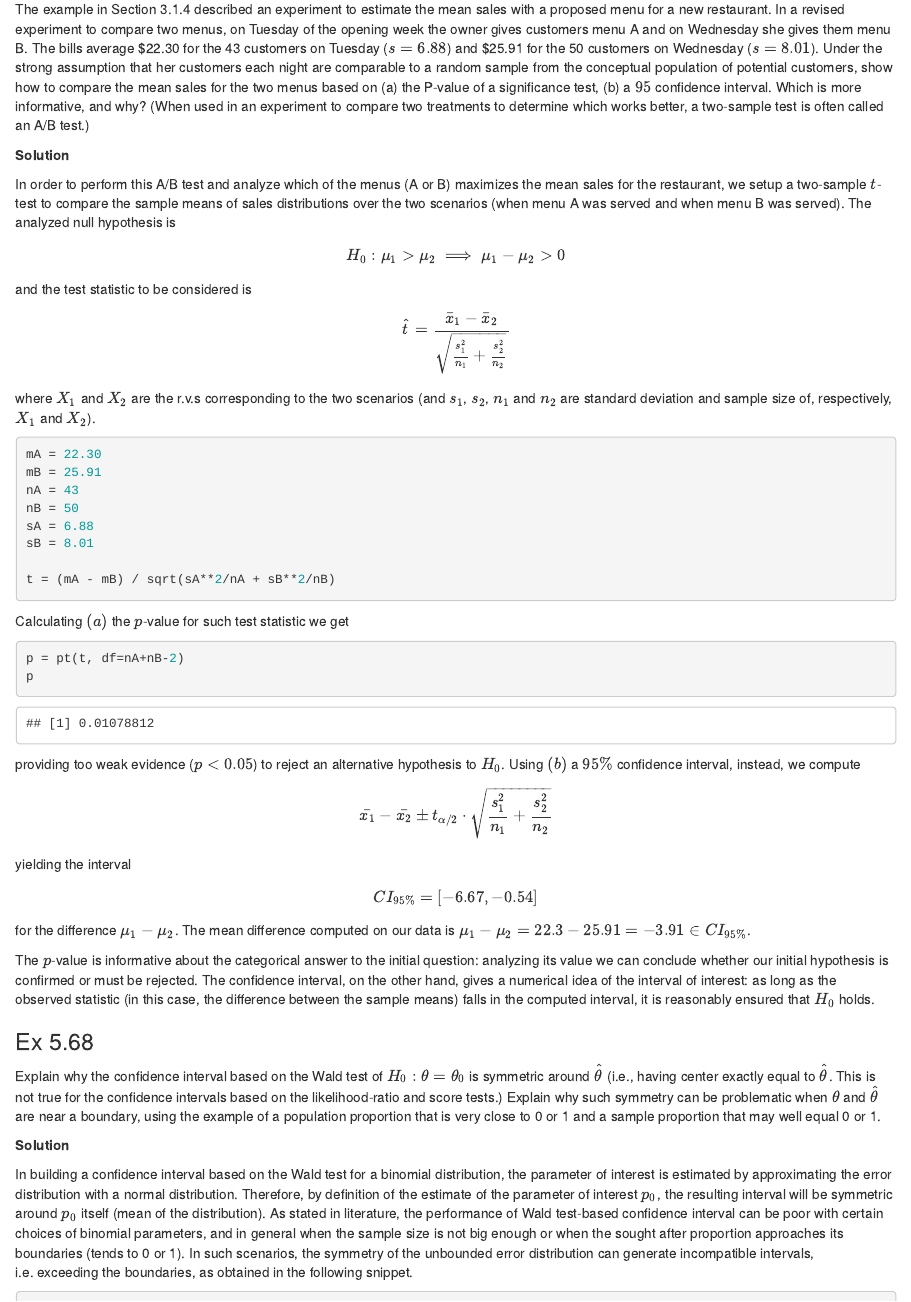
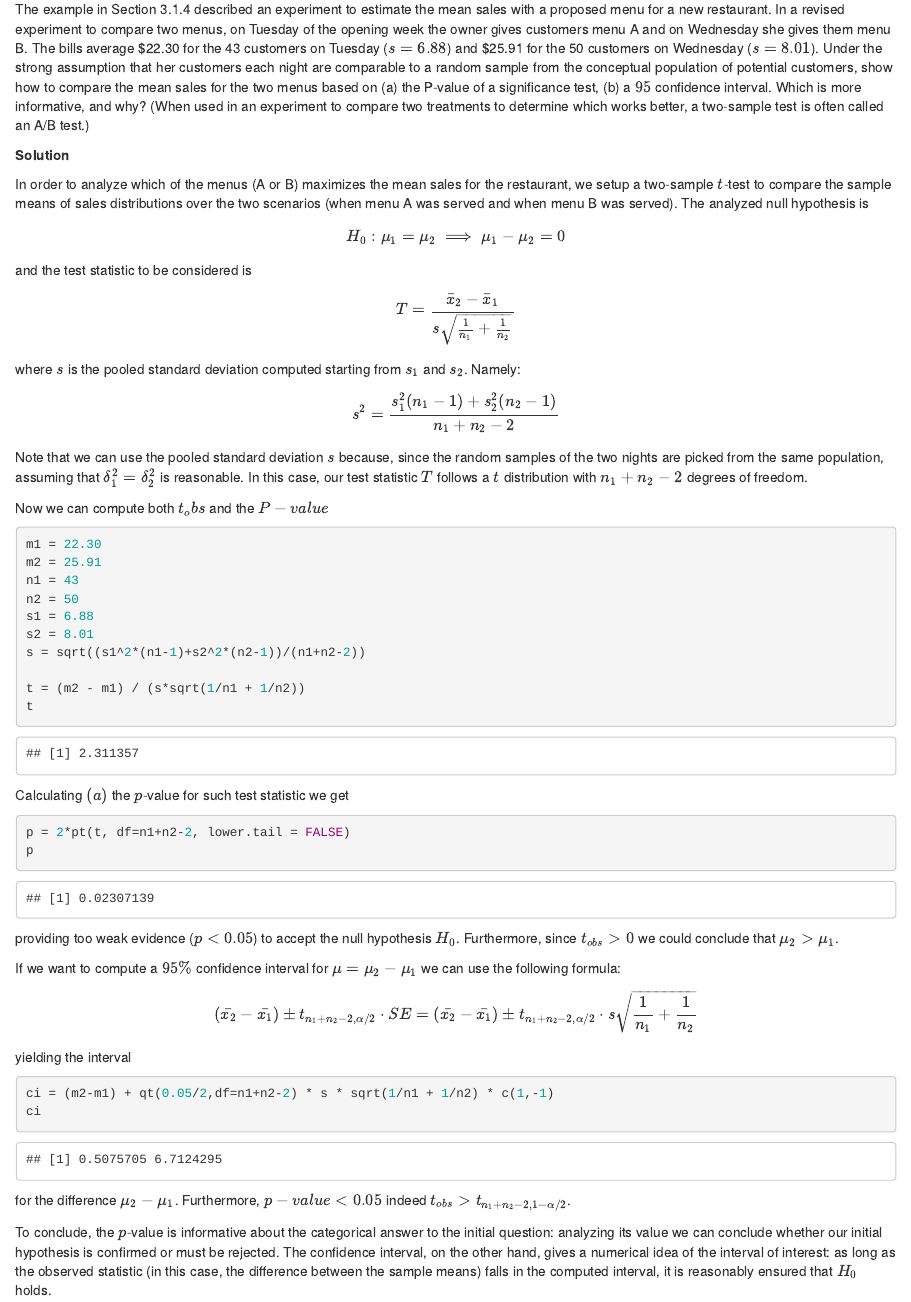
Before and after one commit to Omega97/StatisticsHW2K, an R Markdown document (Homework_2.Rmd): the page in a window 1100 px wide, from 9930 px down. Rendered offline with R 4.5, knitr and Pandoc, with nearby package versions; some code elsewhere in the file could not run offline.

Commit message:
Modificato ultimi due esercizi

````diff
--- a/Homework_2.Rmd
+++ b/Homework_2.Rmd
@@ -393,56 +393,61 @@ The example in Section 3.1.4 described an experiment to estimate the mean sales
 
 **Solution**
 
-In order to perform this A/B test and analyze which of the menus (A or B) maximizes the mean sales for the restaurant, we setup a two-sample $t$-test to compare the sample means of sales distributions over the two scenarios (when menu A was served and when menu B was served). The analyzed null hypothesis is
+In order to analyze which of the menus (A or B) maximizes the mean sales for the restaurant, we setup a two-sample $t$-test to compare the sample means of sales distributions over the two scenarios (when menu A was served and when menu B was served). The analyzed null hypothesis is
 $$
-H_0: \mu_1 > \mu_2 \implies \mu_1 - \mu_2 > 0
+H_0: \mu_1 = \mu_2 \implies \mu_1 - \mu_2 = 0
 $$
 and the test statistic to be considered is
 
 $$
-\hat t = \frac{\bar{x}_1 - \bar{x}_2}{\sqrt{\frac{s_1^2}{n_1}+\frac{s_2^2}{n_2}}}
+T = \frac{\bar{x}_2 - \bar{x}_1}{s\sqrt{\frac{1}{n_1}+\frac{1}{n_2}}}
 $$
+where $s$ is the pooled standard deviation computed starting from $s_1$ and $s_2$. Namely:
+$$
+s^2=\frac{s_1^2(n_1-1)+s_2^2(n_2-1)}{n_1+n_2-2}
+$$
+Note that we can use the pooled standard deviation $s$ because, since the random samples of the two nights are picked from the same population, assuming that $\delta_1^2 = \delta_2^2$ is reasonable. In this case, our test statistic $T$ follows a $t$ distribution with $n_1+n_2-2$ degrees of freedom.
 
-where $X_1$ and $X_2$ are the r.v.s corresponding to the two scenarios (and $s_1$, $s_2$, $n_1$ and $n_2$ are standard deviation and sample size of, respectively, $X_1$ and $X_2$).
+Now we can compute both $t_obs$ and the $P-value$
+```{r}
+m1 = 22.30
+m2 = 25.91
+n1 = 43
+n2 = 50
+s1 = 6.88
+s2 = 8.01
+s = sqrt((s1^2*(n1-1)+s2^2*(n2-1))/(n1+n2-2))
 
-```{r}
-mA = 22.30
-mB = 25.91
-nA = 43
-nB = 50
-sA = 6.88
-sB = 8.01
-
-t = (mA - mB) / sqrt(sA**2/nA + sB**2/nB)
+t = (m2 - m1) / (s*sqrt(1/n1 + 1/n2))
+t
 ```
 
 Calculating $(a)$ the $p$-value for such test statistic we get
 
 ```{r}
-p = pt(t, df=nA+nB-2)
+p = 2*pt(t, df=n1+n2-2, lower.tail = FALSE)
 p
 ```
+providing too weak evidence ($p < 0.05$) to accept the null hypothesis $H_0$. Furthermore, since $t_{obs}>0$ we could conclude that $\mu_2>\mu_1$.
 
-providing too weak evidence ($p < 0.05$) to reject an alternative hypothesis to $H_0$. Using $(b)$ a $95\%$ confidence interval, instead, we compute
+
+If we want to compute a $95\%$ confidence interval for $\mu=\mu_2-\mu_1$ we can use the following formula:
 
 $$
-\bar{x_1} - \bar{x_2} \pm t_{\alpha/2} \cdot \sqrt{\frac{s_1^2}{n_1}+\frac{s_2^2}{n_2}}
+(\bar{x_2} - \bar{x_1}) \pm t_{n_1+n_2-2,\alpha/2} \cdot SE = (\bar{x_2} - \bar{x_1}) \pm t_{n_1+n_2-2,\alpha/2} \cdot s\sqrt{\frac{1}{n_1}+\frac{1}{n_2}}
 $$
-
 yielding the interval
 
-$$
-CI_{95\%}=[-6.67, -0.54]
-$$
-for the difference $\mu_1 - \mu_2$. The mean difference computed on our data is $\mu_1 - \mu_2 = 22.3 - 25.91 = -3.91 \in CI_{95\%}$.
+```{R}
+ci = (m2-m1) + qt(0.05/2,df=n1+n2-2) * s * sqrt(1/n1 + 1/n2) * c(1,-1)
+ci
+```
+for the difference $\mu_2 - \mu_1$. Furthermore, $p-value<0.05$ indeed $t_{obs}> t_{n_1+n_2-2,1-\alpha/2}$.
 
-The $p$-value is informative about the categorical answer to the initial question: analyzing its value we can conclude whether our initial hypothesis is confirmed or must be rejected. The confidence interval, on the other hand, gives a numerical idea of the interval of interest: as long as the observed statistic (in this case, the difference between the sample means) falls in the computed interval, it is reasonably ensured that $H_0$ holds.
-
+To conclude, the $p$-value is informative about the categorical answer to the initial question: analyzing its value we can conclude whether our initial hypothesis is confirmed or must be rejected. The confidence interval, on the other hand, gives a numerical idea of the interval of interest: as long as the observed statistic (in this case, the difference between the sample means) falls in the computed interval, it is reasonably ensured that $H_0$ holds.
 
 ### Ex 5.68
 
 Explain why the confidence interval based on the Wald test of $H_0: \theta = \theta_0$ is symmetric around $\hat \theta$ (i.e., having center exactly equal to $\hat \theta$. This is not true for the confidence intervals based on the likelihood-ratio and score tests.) Explain why such symmetry can be problematic when $\theta$ and $\hat \theta$ are near a boundary, using the example of a population proportion that is very close to 0 or 1 and a sample proportion that may well equal 0 or 1.
 
 **Solution**
-
-In building a confidence interval based on the Wald test for a binomial distribution, the parameter of interest is estimated by approximating the error distribution with a normal distribution. Therefore, by definition of the estimate of the parameter of interest $p_0$, the resulting interval will be symmetric around $p_0$ itself (mean of the distribution). As stated in literature, the performance of Wald test-based confidence interval can be poor with certain choices of binomial parameters, and in general when the sample size is not big enough or when the sought after proportion approaches its boundaries (tends to 0 or 1). In such scenarios, the symmetry of the unbounded error distribution can generate incompatible intervals, i.e. exceeding the boundaries, as obtained in the following snippet.
````
Also changed, not shown: Homework_2.Rmd (5 more changed lines).
